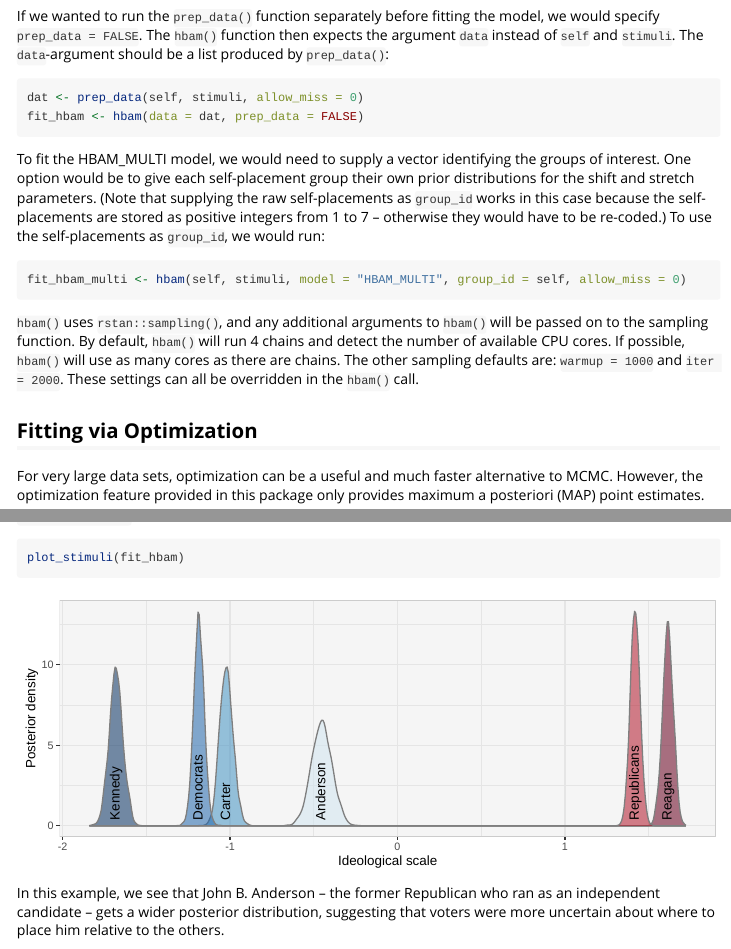
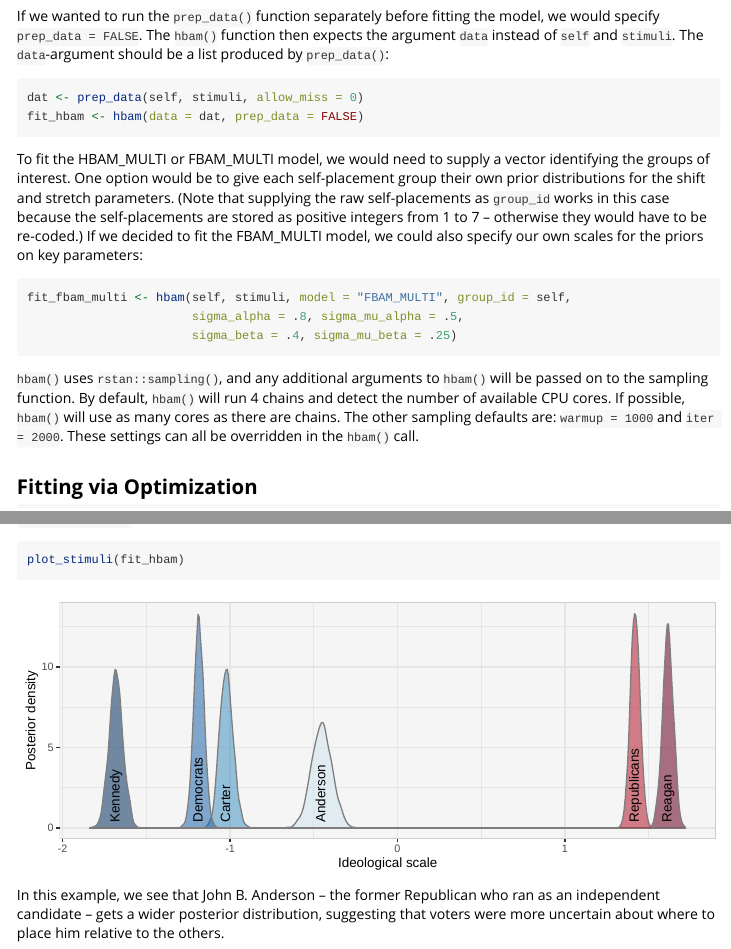
Before and after one commit to jbolstad/hbamr, an R Markdown document (vignettes/hbamr.Rmd): the page in a window 1100 px wide, from 4420 px down, and a second part further down, joined at a grey line. Rendered offline with R 4.5, knitr and Pandoc, with nearby package versions.

Commit message:
Add example with custom priors to vignette

````diff
--- a/vignettes/hbamr.Rmd
+++ b/vignettes/hbamr.Rmd
@@ -159,10 +159,12 @@ fit_hbam <- hbam(data = dat, prep_data = FALSE)
 dat <- prep_data(self, stimuli, allow_miss = 0)
 ```
 
-To fit the HBAM_MULTI model, we would need to supply a vector identifying the groups of interest. One option would be to give each self-placement group their own prior distributions for the shift and stretch parameters. (Note that supplying the raw self-placements as `group_id` works in this case because the self-placements are stored as positive integers from 1 to 7 -- otherwise they would have to be re-coded.) To use the self-placements as `group_id`, we would run:
+To fit the HBAM_MULTI or FBAM_MULTI model, we would need to supply a vector identifying the groups of interest. One option would be to give each self-placement group their own prior distributions for the shift and stretch parameters. (Note that supplying the raw self-placements as `group_id` works in this case because the self-placements are stored as positive integers from 1 to 7 -- otherwise they would have to be re-coded.) If we decided to fit the FBAM_MULTI model, we could also specify our own scales for the priors on key parameters:
 
 ```{r, eval = FALSE}
-fit_hbam_multi <- hbam(self, stimuli, model = "HBAM_MULTI", group_id = self, allow_miss = 0)
+fit_fbam_multi <- hbam(self, stimuli, model = "FBAM_MULTI", group_id = self,
+                       sigma_alpha = .8, sigma_mu_alpha = .5,
+                       sigma_beta = .4, sigma_mu_beta = .25)
 ```
 
 `hbam()` uses `rstan::sampling()`, and any additional arguments to `hbam()` will be passed on to the sampling function. By default, `hbam()` will run 4 chains and detect the number of available CPU cores. If possible, `hbam()` will use as many cores as there are chains. The other sampling defaults are: `warmup = 1000` and `iter = 2000`. These settings can all be overridden in the `hbam()` call.
````
